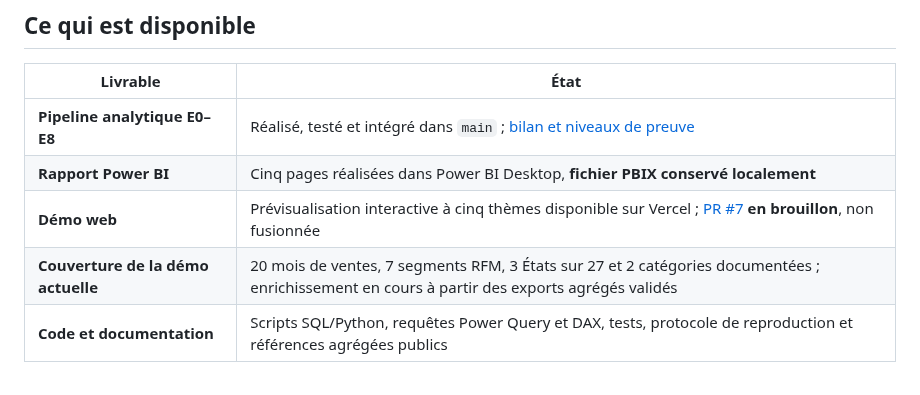
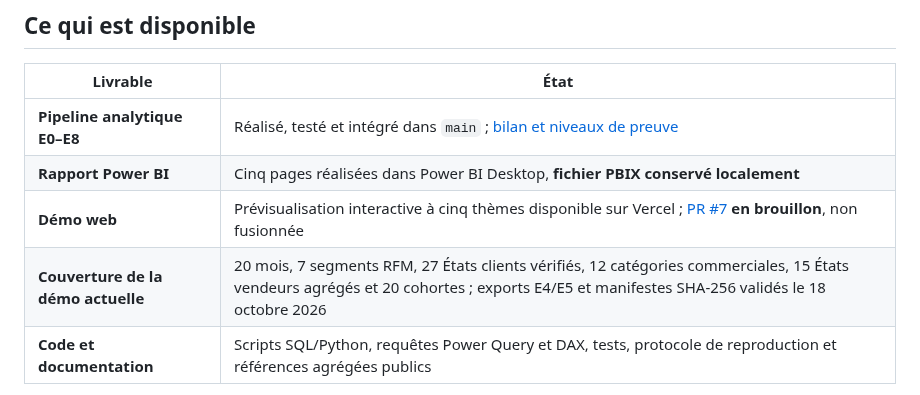
Before and after one commit to sogoyou8/commerce-360, a Markdown page: README.md, the part around the change. Drawn GitHub-style.

Commit message:
docs(data): mark validated 27-state and 12-category coverage

```diff
--- a/README.md
+++ b/README.md
@@ -54,7 +54,7 @@ Ces chiffres sont rapprochés entre les références indépendantes, PostgreSQL
 | **Pipeline analytique E0–E8** | Réalisé, testé et intégré dans `main` ; [bilan et niveaux de preuve](docs/e8-bilan.md) |
 | **Rapport Power BI** | Cinq pages réalisées dans Power BI Desktop, **fichier PBIX conservé localement** |
 | **Démo web** | Prévisualisation interactive à cinq thèmes disponible sur Vercel ; [PR #7](https://github.com/sogoyou8/commerce-360/pull/7) **en brouillon**, non fusionnée |
-| **Couverture de la démo actuelle** | 20 mois de ventes, 7 segments RFM, 3 États sur 27 et 2 catégories documentées ; enrichissement en cours à partir des exports agrégés validés |
+| **Couverture de la démo actuelle** | 20 mois, 7 segments RFM, 27 États clients vérifiés, 12 catégories commerciales, 15 États vendeurs agrégés et 20 cohortes ; exports E4/E5 et manifestes SHA-256 validés le 18 octobre 2026 |
 | **Code et documentation** | Scripts SQL/Python, requêtes Power Query et DAX, tests, protocole de reproduction et références agrégées publics |
 
 La démo web est **une exploration des agrégats historiques**, pas une connexion en temps réel à PostgreSQL ni une publication du PBIX. Aucun CSV brut, donnée client individuelle, classeur détaillé ou PBIX n'est rendu public. L'interface et la couverture de la démo sont encore en cours de finalisation.
```
